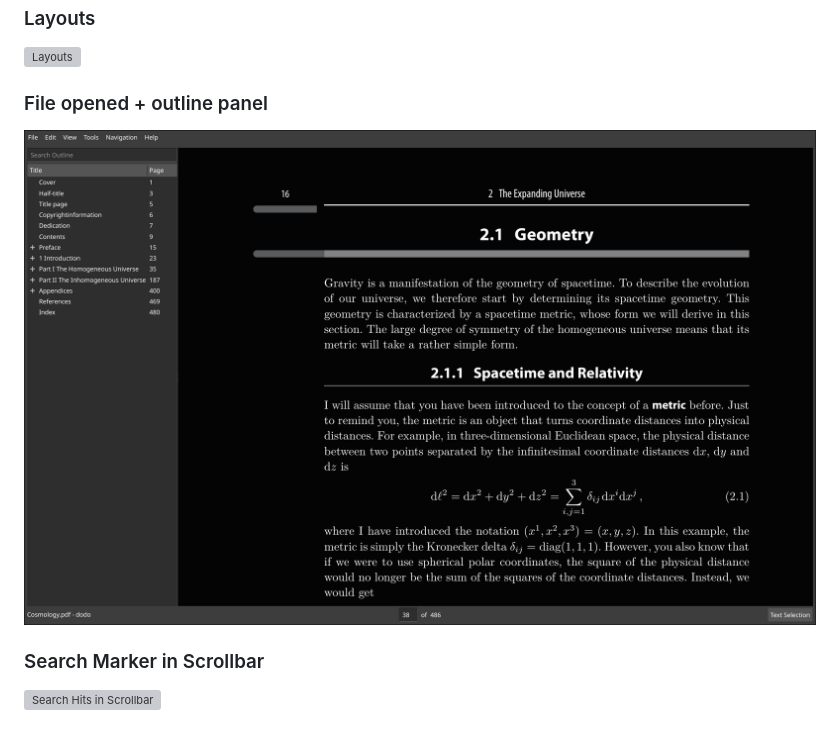
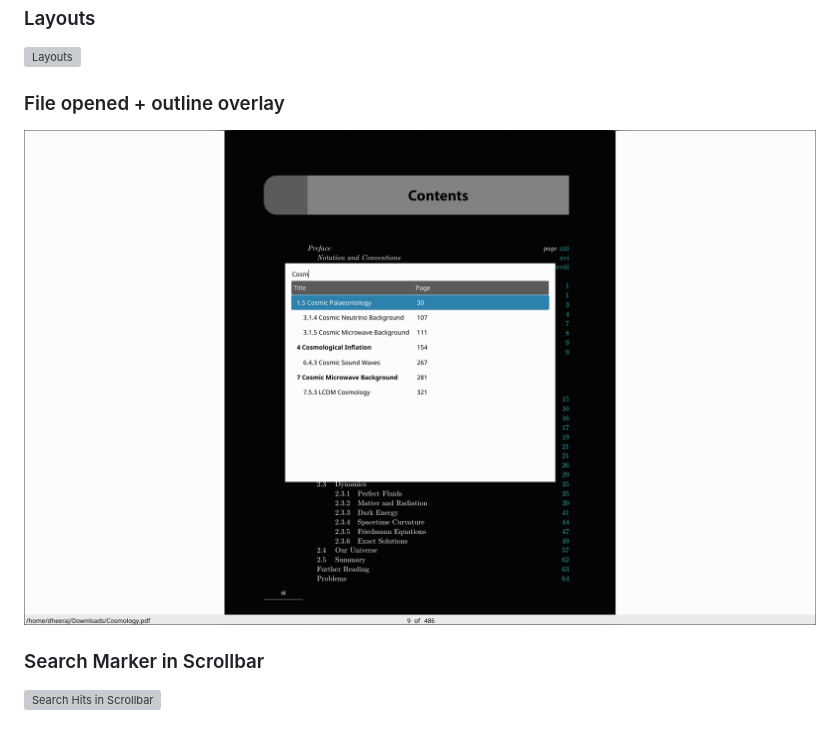
Before and after one commit to dheerajshenoy/dodo, a Markdown page: README.md, the part around the change. Rendered like a GitHub page; pictures changed too: images/Outline.png (added); grey boxes are pictures that could not be loaded.

Commit message:
updated outline image

```diff
--- a/README.md
+++ b/README.md
@@ -27,8 +27,8 @@
 ### Layouts
 <img src="./images/Layouts.gif" alt="Layouts" width="800"/>
 
-### File opened + outline panel
-<img src="./images/dodo.png" alt="File + Outline" width="800"/>
+### File opened + outline overlay
+<img src="./images/Outline.png" alt="File + Outline" width="800"/>
 
 ### Search Marker in Scrollbar
 <img src="./images/Search-Hits-Scrollbar.gif" alt="Search Hits in Scrollbar" width="800"/>
```
